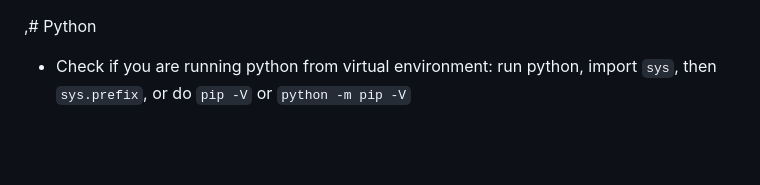
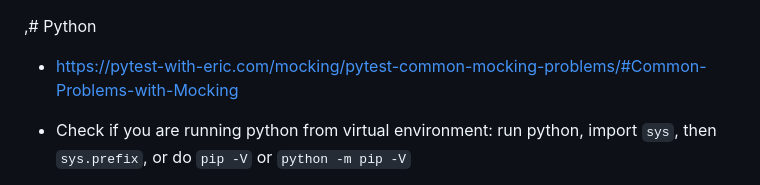
Before and after one commit to makeevolution/notes, a Markdown page: python/python.md, the part around the change. Drawn GitHub-style; blank space fills up the shorter version.

````diff
--- a/python/python.md
+++ b/python/python.md
@@ -1,4 +1,6 @@
 ,# Python
+
+- https://pytest-with-eric.com/mocking/pytest-common-mocking-problems/#Common-Problems-with-Mocking
 
 - Check if you are running python from virtual environment: run python, import ```sys```, then ```sys.prefix```, or do ```pip -V``` or ```python -m pip -V```
 
````
